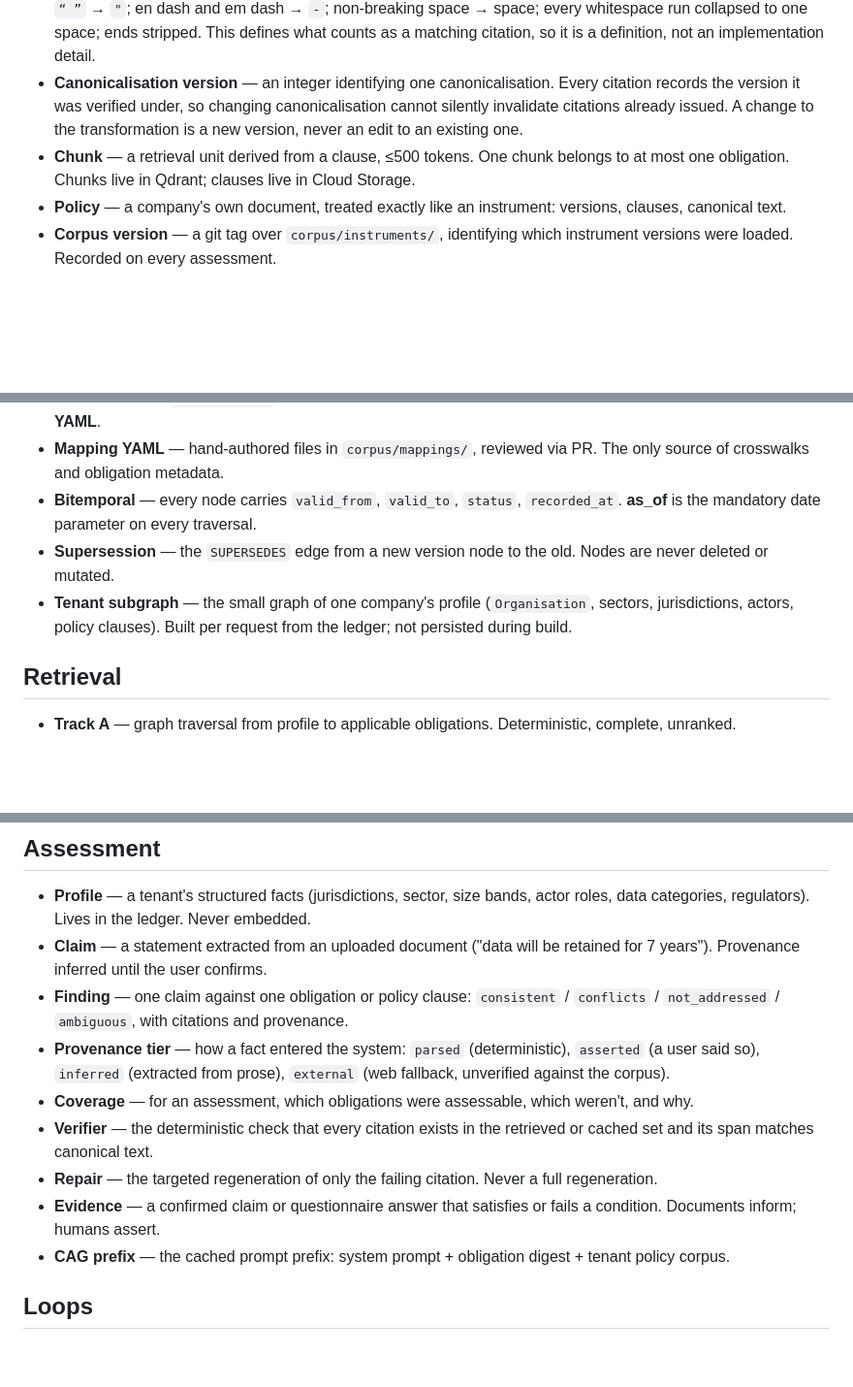
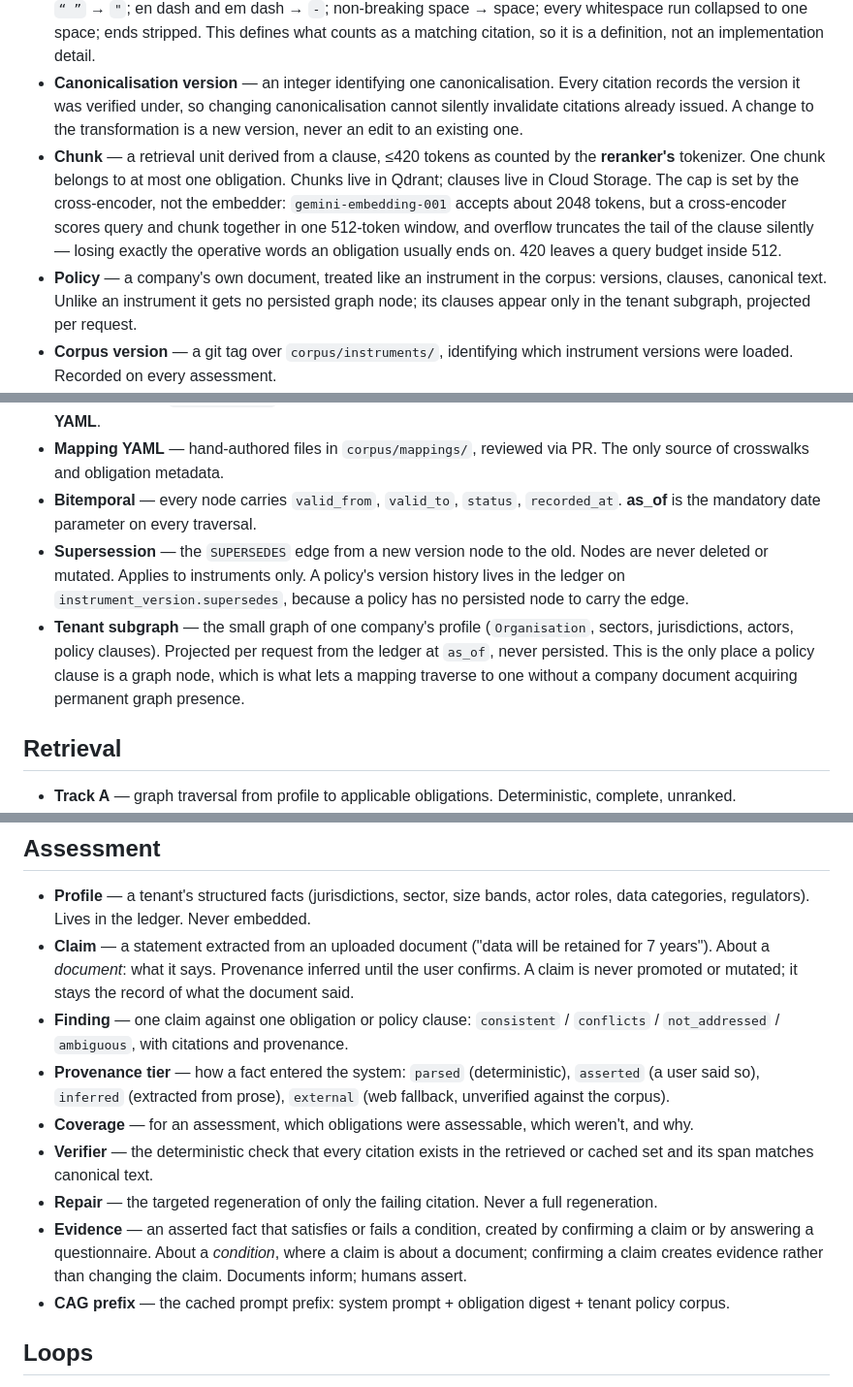
Before and after one commit to lucasfrasca-AI/compliance-rag, a Markdown page: CONTEXT.md, 3 parts joined by grey strips. Shown at 97% size. Drawn GitHub-style; blank space fills up the shorter version.

Commit message:
docs: chunk cap, policy graph boundary, claim vs evidence
Chunk is capped at 420 reranker tokens, not 500 unqualified. The embedder was
never the binding constraint — gemini-embedding-001 takes ~2048 — while a
cross-encoder scores query and chunk together in 512 and truncates the tail
silently, which in legislative prose is where the obligation ends up. Issue #6
carries the code change and the coupling to the reranker choice.

Supersession applies to instruments only; a policy's version history lives on
instrument_version.supersedes in the ledger, because a policy has no persisted
node to carry the edge. Policy clauses appear only in the tenant subgraph,
projected per request at as_of and never persisted.

Claim and Evidence separated properly: a claim is about a document and is
never promoted or mutated; evidence is about a condition and is created by
confirming a claim. That is why finding.claim_text and the evidence table are
separate things.

NOTE: the policy wording is ahead of DECISIONS.md. D-14 still says documents
never get graph nodes, without qualification. The fix and its superseding ADR
are drafted and awaiting review; nothing in DECISIONS.md or docs/adr/ has been
changed.

Co-Authored-By: Claude Opus 5 (1M context) <noreply@anthropic.com>

```diff
--- a/CONTEXT.md
+++ b/CONTEXT.md
@@ -12,8 +12,8 @@ Use these words exactly, in code, docs, commits and chat. If a concept isn't her
 - **Canonical text** — a clause's text after canonicalisation. The verifier compares canonical to canonical. Lives in Cloud Storage. Never edited. _Avoid_: normalised text, cleaned text.
 - **Canonicalisation** — the exact transformation producing canonical text, in order: NFC normalisation; `‘ ’` → `'`; `“ ”` → `"`; en dash and em dash → `-`; non-breaking space → space; every whitespace run collapsed to one space; ends stripped. This defines what counts as a matching citation, so it is a definition, not an implementation detail.
 - **Canonicalisation version** — an integer identifying one canonicalisation. Every citation records the version it was verified under, so changing canonicalisation cannot silently invalidate citations already issued. A change to the transformation is a new version, never an edit to an existing one.
-- **Chunk** — a retrieval unit derived from a clause, ≤500 tokens. One chunk belongs to at most one obligation. Chunks live in Qdrant; clauses live in Cloud Storage.
-- **Policy** — a company's own document, treated exactly like an instrument: versions, clauses, canonical text.
+- **Chunk** — a retrieval unit derived from a clause, ≤420 tokens as counted by the **reranker's** tokenizer. One chunk belongs to at most one obligation. Chunks live in Qdrant; clauses live in Cloud Storage. The cap is set by the cross-encoder, not the embedder: `gemini-embedding-001` accepts about 2048 tokens, but a cross-encoder scores query and chunk together in one 512-token window, and overflow truncates the tail of the clause silently — losing exactly the operative words an obligation usually ends on. 420 leaves a query budget inside 512.
+- **Policy** — a company's own document, treated like an instrument in the corpus: versions, clauses, canonical text. Unlike an instrument it gets no persisted graph node; its clauses appear only in the tenant subgraph, projected per request.
 - **Corpus version** — a git tag over `corpus/instruments/`, identifying which instrument versions were loaded. Recorded on every assessment.
 - **Mapping version** — a git tag over `corpus/mappings/`, identifying which obligations, conditions and crosswalks were in force. Moves independently of the corpus version: a mapping correction changes no clause text, and a new compilation changes no mapping. Recorded on every assessment; an assessment is reproducible only with both.
 
@@ -24,8 +24,8 @@ Use these words exactly, in code, docs, commits and chat. If a concept isn't her
 - **Crosswalk** — a `CROSSWALKS_TO` edge between obligations or controls across instruments, authored in **mapping YAML**.
 - **Mapping YAML** — hand-authored files in `corpus/mappings/`, reviewed via PR. The only source of crosswalks and obligation metadata.
 - **Bitemporal** — every node carries `valid_from`, `valid_to`, `status`, `recorded_at`. **as_of** is the mandatory date parameter on every traversal.
-- **Supersession** — the `SUPERSEDES` edge from a new version node to the old. Nodes are never deleted or mutated.
-- **Tenant subgraph** — the small graph of one company's profile (`Organisation`, sectors, jurisdictions, actors, policy clauses). Built per request from the ledger; not persisted during build.
+- **Supersession** — the `SUPERSEDES` edge from a new version node to the old. Nodes are never deleted or mutated. Applies to instruments only. A policy's version history lives in the ledger on `instrument_version.supersedes`, because a policy has no persisted node to carry the edge.
+- **Tenant subgraph** — the small graph of one company's profile (`Organisation`, sectors, jurisdictions, actors, policy clauses). Projected per request from the ledger at `as_of`, never persisted. This is the only place a policy clause is a graph node, which is what lets a mapping traverse to one without a company document acquiring permanent graph presence.
 
 ## Retrieval
 
@@ -40,13 +40,13 @@ Use these words exactly, in code, docs, commits and chat. If a concept isn't her
 ## Assessment
 
 - **Profile** — a tenant's structured facts (jurisdictions, sector, size bands, actor roles, data categories, regulators). Lives in the ledger. Never embedded.
-- **Claim** — a statement extracted from an uploaded document ("data will be retained for 7 years"). Provenance inferred until the user confirms.
+- **Claim** — a statement extracted from an uploaded document ("data will be retained for 7 years"). About a *document*: what it says. Provenance inferred until the user confirms. A claim is never promoted or mutated; it stays the record of what the document said.
 - **Finding** — one claim against one obligation or policy clause: `consistent` / `conflicts` / `not_addressed` / `ambiguous`, with citations and provenance.
 - **Provenance tier** — how a fact entered the system: `parsed` (deterministic), `asserted` (a user said so), `inferred` (extracted from prose), `external` (web fallback, unverified against the corpus).
 - **Coverage** — for an assessment, which obligations were assessable, which weren't, and why.
 - **Verifier** — the deterministic check that every citation exists in the retrieved or cached set and its span matches canonical text.
 - **Repair** — the targeted regeneration of only the failing citation. Never a full regeneration.
-- **Evidence** — a confirmed claim or questionnaire answer that satisfies or fails a condition. Documents inform; humans assert.
+- **Evidence** — an asserted fact that satisfies or fails a condition, created by confirming a claim or by answering a questionnaire. About a *condition*, where a claim is about a document; confirming a claim creates evidence rather than changing the claim. Documents inform; humans assert.
 - **CAG prefix** — the cached prompt prefix: system prompt + obligation digest + tenant policy corpus.
 
 ## Loops
```
